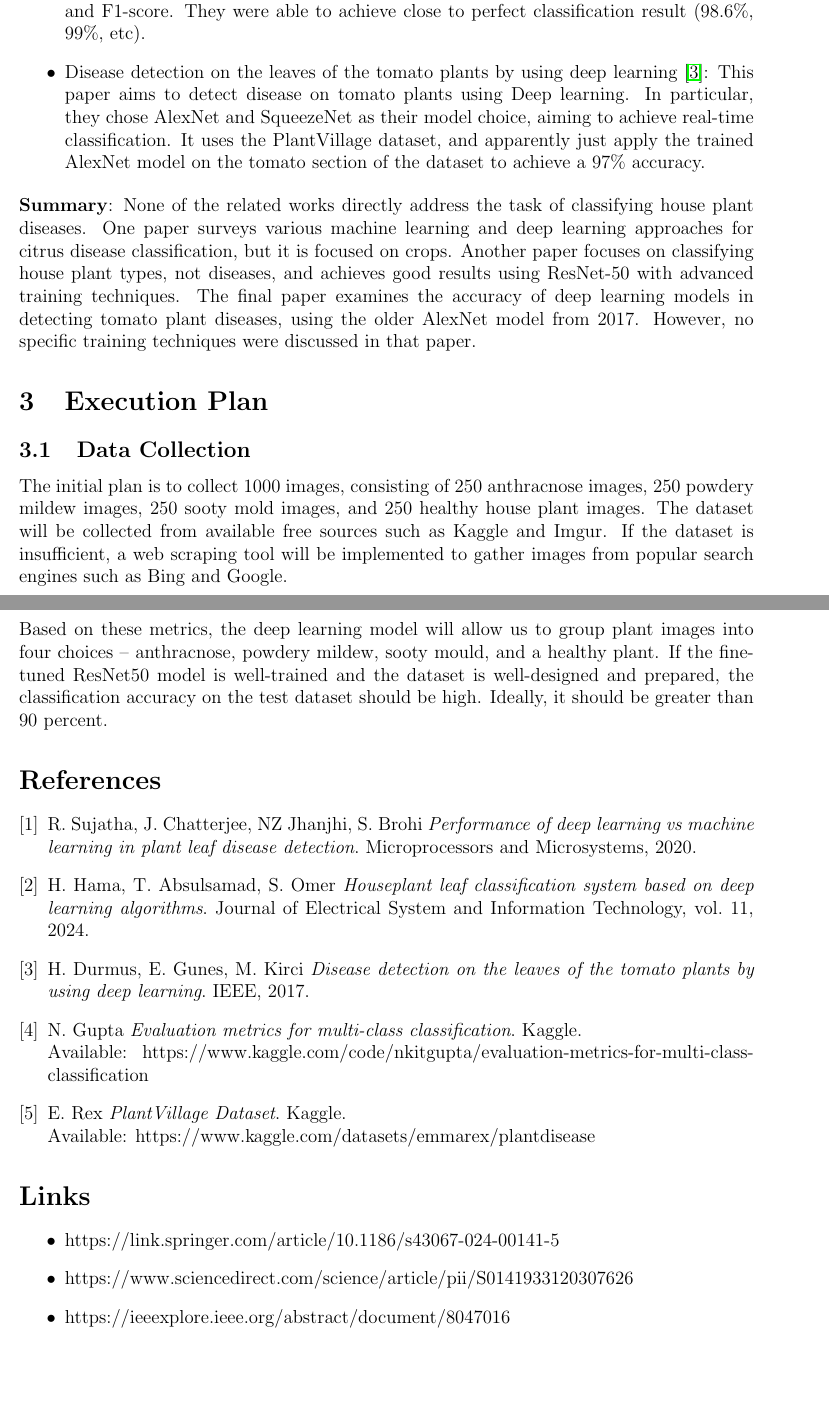
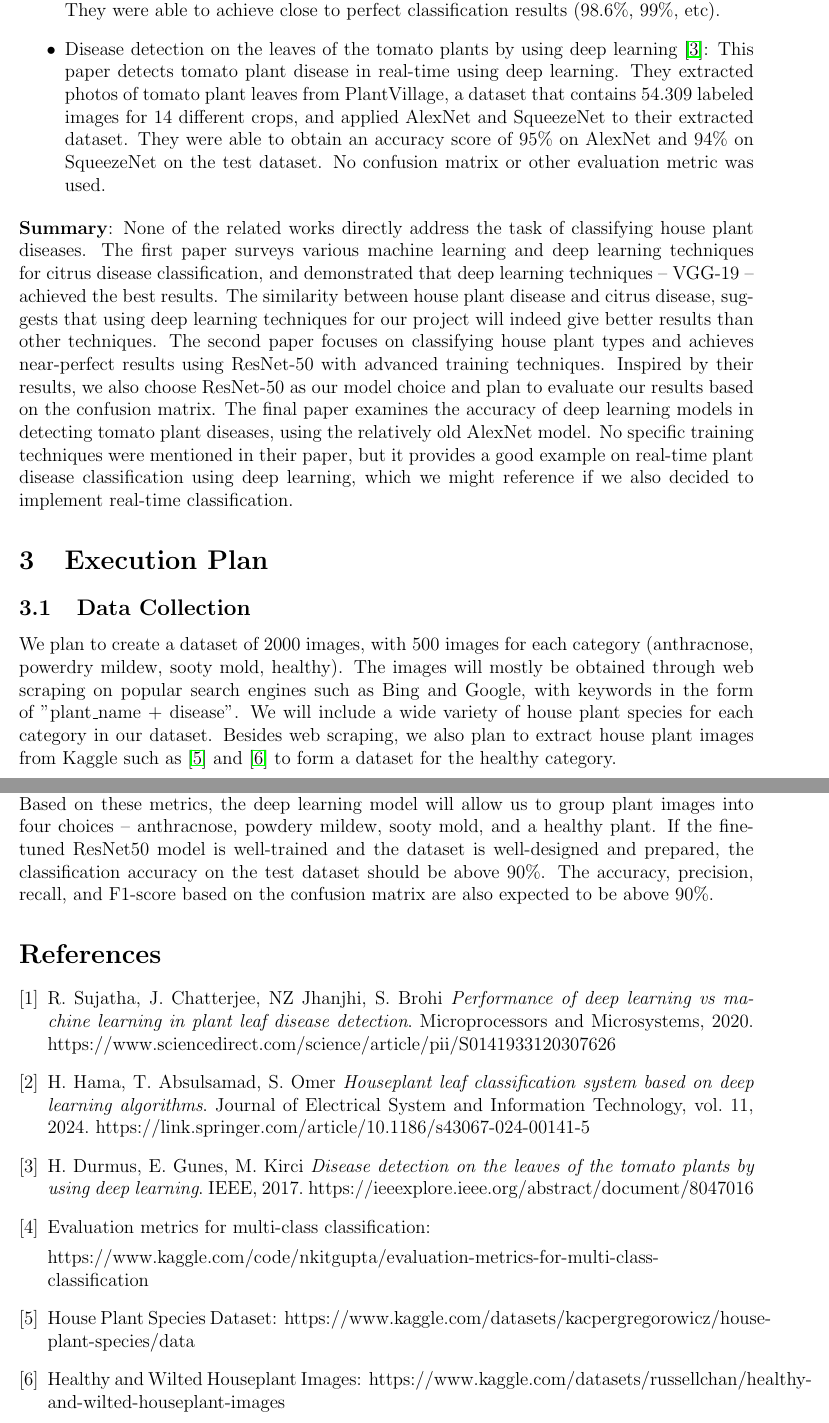
Before and after one commit to billsong0407/cs680-final-project, a LaTeX document (doc/proposal/proposal.tex): two parts of pages 2 and 4 of 4, joined at a grey line, cut so that both start at the same text, the shorter picture padded with empty space. Compiled offline with pdfLaTeX.

Commit message:
update project proposal

```diff
--- a/doc/proposal/proposal.tex
+++ b/doc/proposal/proposal.tex
@@ -31,13 +31,15 @@ House plants have become an integrated part of many households, providing many b
 
     \item Houseplant leaf classification system based on deep learning algorithms \cite{Hama2024}:
-    This paper focuses on house plants classifcation. It uses a dataset of 2500 images, where 250 images for each class. The images are pre-processed into 224x224x3 and the dataset were divided into 8:1:1 for training, validating, and testing. They also augmented the dataset by rotating, flipping, and shifting. Their choice of model to fine-tune is ResNet-50. The authors trained their dataset on ResNet in different stages, where at stage i, they freeze the i-th block of the model and train the remaining part. Their metrics were based on the confusion matrix, and included accuracy, recall, precision, and F1-score. They were able to achieve close to perfect classification result (98.6\%, 99\%, etc).
+    This paper focuses on house plant classification. It uses a dataset of 2500 images, where 250 images for each class. The images were pre-processed into 224x224x3 and the dataset was divided into 8:1:1 for training, validating, and testing. They also augmented the dataset by rotating, flipping, and shifting. Their choice of model to fine-tune is ResNet-50. The authors trained their dataset on ResNet in different stages, where at stage i, they freeze the i-th block of the model and train the remaining part. Their metrics were based on the confusion matrix and included accuracy, recall, precision, and F1-score. They were able to achieve close to perfect classification results (98.6\%, 99\%, etc).
 
-    \item Disease detection on the leaves of the tomato plants by using deep learning \cite{Durmus2017}: This paper aims to detect disease on tomato plants using Deep learning. In particular, they chose AlexNet and SqueezeNet as their model choice, aiming to achieve real-time classification. It uses the PlantVillage dataset, and apparently just apply the trained AlexNet model on the tomato section of the dataset to achieve a 97\% accuracy.
+    \item Disease detection on the leaves of the tomato plants by using deep learning \cite{Durmus2017}: This paper detects tomato plant disease in real-time using deep learning. They extracted photos of tomato plant leaves from PlantVillage, a dataset that contains 54.309 labeled images for 14 different crops, and applied AlexNet and SqueezeNet to their extracted dataset. They were able to obtain an accuracy score of 95\% on AlexNet and 94\% on SqueezeNet on the test dataset. No confusion matrix or other evaluation metric was used.
+
+
 \end{itemize}
 
-\textbf{Summary}: None of the related works directly address the task of classifying house plant diseases. One paper surveys various machine learning and deep learning approaches for citrus disease classification, but it is focused on crops. Another paper focuses on classifying house plant types, not diseases, and achieves good results using ResNet-50 with advanced training techniques. The final paper examines the accuracy of deep learning models in detecting tomato plant diseases, using the older AlexNet model from 2017. However, no specific training techniques were discussed in that paper.
+\textbf{Summary}: None of the related works directly address the task of classifying house plant diseases. The first paper surveys various machine learning and deep learning techniques for citrus disease classification, and demonstrated that deep learning techniques -- VGG-19 -- achieved the best results. The similarity between house plant disease and citrus disease, suggests that using deep learning techniques for our project will indeed give better results than other techniques. The second paper focuses on classifying house plant types and achieves near-perfect results using ResNet-50 with advanced training techniques. Inspired by their results, we also choose ResNet-50 as our model choice and plan to evaluate our results based on the confusion matrix. The final paper examines the accuracy of deep learning models in detecting tomato plant diseases, using the relatively old AlexNet model. No specific training techniques were mentioned in their paper, but it provides a good example on real-time plant disease classification using deep learning, which we might reference if we also decided to implement real-time classification.
 
 
 \section{Execution Plan}
 \subsection{Data Collection}
-The initial plan is to collect 1000 images, consisting of 250 anthracnose images, 250 powdery mildew images, 250 sooty mold images, and 250 healthy house plant images. The dataset will be collected from available free sources such as Kaggle and Imgur. If the dataset is insufficient, a web scraping tool will be implemented to gather images from popular search engines such as Bing and Google.
+We plan to create a dataset of 2000 images, with 500 images for each category (anthracnose, powerdry mildew, sooty mold, healthy). The images will mostly be obtained through web scraping on popular search engines such as Bing and Google, with keywords in the form of "plant\_name + disease". We will include a wide variety of house plant species for each category in our dataset. Besides web scraping, we also plan to extract house plant images from Kaggle such as  \cite{HPSD} and \cite{HWHP} to form a dataset for the healthy category.
@@ -66,7 +71,7 @@ Finally, the model will undergo manual testing using live plant photos to verify
 
 \section{Expected Outcomes / Contribution Objectives}
 \subsection{Accuracy}
-The resulting confusion matrices, ROC curves and AUC scores should provide us with detailed quantitative information to verify whether the model can reliably distinguish between different plant diseases so that the false positive and/or false negative rates are minimized. Based on these metrics, the deep learning model will allow us to group plant images into four choices – anthracnose, powdery mildew, sooty mould, and a healthy plant. If the fine-tuned ResNet50 model is well-trained and the dataset is well-designed and prepared, the classification accuracy on the test dataset should be high. Ideally, it should be greater than 90 percent.
+The resulting confusion matrices, ROC (Receiver Operating Characteristic) curves and the corresponding AUC (Area Under the ROC Curve) scores should provide us with detailed quantitative information to verify whether the model can reliably distinguish between different plant diseases so that the false positive and/or false negative rates are minimized. Based on these metrics, the deep learning model will allow us to group plant images into four choices – anthracnose, powdery mildew, sooty mold, and a healthy plant. If the fine-tuned ResNet50 model is well-trained and the dataset is well-designed and prepared, the classification accuracy on the test dataset should be above 90\%. The accuracy, precision, recall, and F1-score based on the confusion matrix are also expected to be above 90\%.
 
 
 
@@ -78,45 +83,34 @@ The resulting confusion matrices, ROC curves and AUC scores should provide us wi
 R. Sujatha, J. Chatterjee, NZ Jhanjhi, S. Brohi
 \textit{Performance of deep learning vs machine learning in plant leaf
 disease detection}.
-Microprocessors and Microsystems, 2020.
+Microprocessors and Microsystems, 2020. https://www.sciencedirect.com/science/article/pii/S0141933120307626
 
 \bibitem{Hama2024}
 H. Hama, T. Absulsamad, S. Omer
 \textit{Houseplant leaf classification system based on deep learning algorithms}.
-Journal of Electrical System and Information Technology, vol. 11, 2024.
+Journal of Electrical System and Information Technology, vol. 11, 2024. https://link.springer.com/article/10.1186/s43067-024-00141-5
 
 \bibitem{Durmus2017}
 H. Durmus, E. Gunes, M. Kirci
 \textit{Disease detection on the leaves of the tomato plants by using deep learning}.
-IEEE, 2017.
+IEEE, 2017. https://ieeexplore.ieee.org/abstract/document/8047016
 
 \bibitem{KaggleCode}
-N. Gupta
-\textit{Evaluation metrics for multi-class classification}.
-Kaggle. \newline
-Available: https://www.kaggle.com/code/nkitgupta/evaluation-metrics-for-multi-class-classification
+Evaluation metrics for multi-class classification:
 
-\bibitem{KaggleDataset}
-E. Rex
-\textit{PlantVillage Dataset}.
-Kaggle.\\
-Available: {https://www.kaggle.com/datasets/emmarex/plantdisease}
+https://www.kaggle.com/code/nkitgupta/evaluation-metrics-for-multi-class-classification
+
+
+\bibitem{HPSD}
+House Plant Species Dataset:
+https://www.kaggle.com/datasets/kacpergregorowicz/house-plant-species/data
+
+\bibitem{HWHP}
+Healthy and Wilted Houseplant Images: https://www.kaggle.com/datasets/russellchan/healthy-and-wilted-houseplant-images
 
 \end{thebibliography}
 
 
 
-\section*{Links}
-
-\begin{itemize}
-    \item
-    https://link.springer.com/article/10.1186/s43067-024-00141-5
-
-    \item https://www.sciencedirect.com/science/article/pii/S0141933120307626
-
-    \item https://ieeexplore.ieee.org/abstract/document/8047016
-\end{itemize}
-
-
 
 \end{document}
```
Also changed, not shown: doc/proposal/proposal.pdf, doc/proposal/proposal.tex (11 more changed lines).
